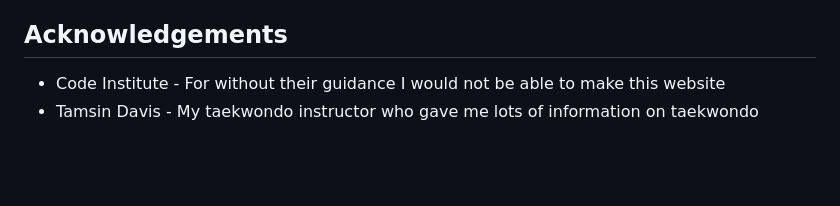
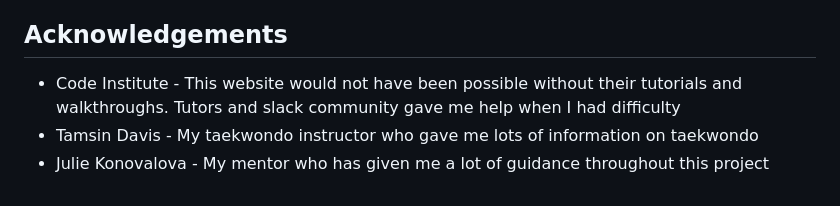
Before and after one commit to nhamidi90/kw-taekwondo, a Markdown page: README.md, the part around the change. Rendered like a GitHub page; blank space fills up the shorter version.

Commit message:
Update acknowledgements

```diff
--- a/README.md
+++ b/README.md
@@ -441,5 +441,6 @@ Contact form
 
 ## Acknowledgements
 
-* Code Institute - For without their guidance I would not be able to make this website
+* Code Institute - This website would not have been possible without their tutorials and walkthroughs. Tutors and slack community gave me help when I had difficulty
 * Tamsin Davis - My taekwondo instructor who gave me lots of information on taekwondo
+* Julie Konovalova - My mentor who has given me a lot of guidance throughout this project
```
